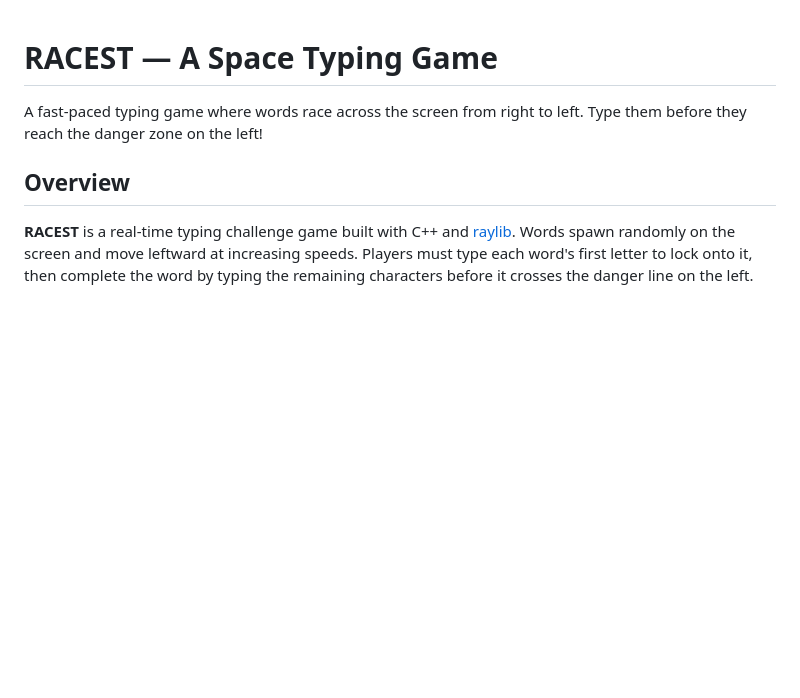
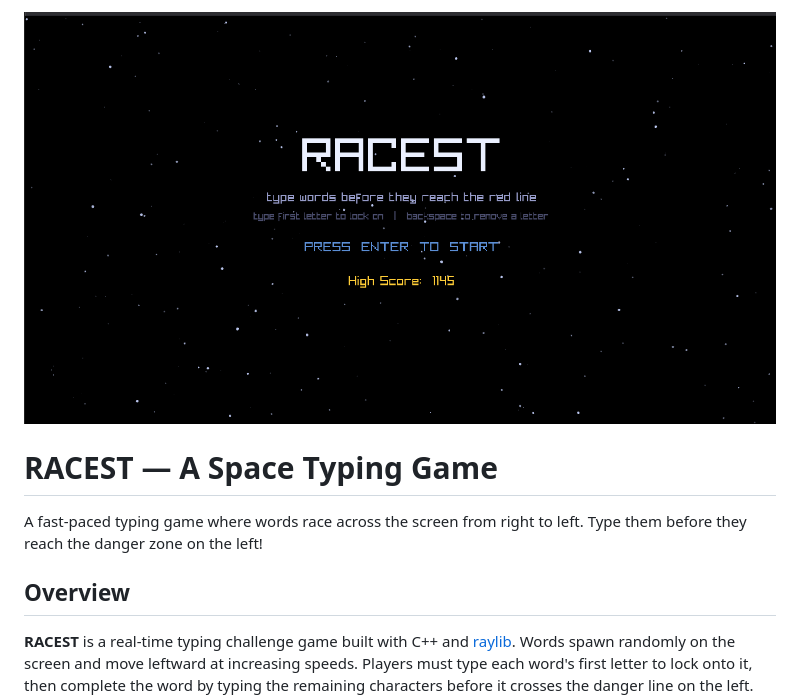
Before and after one commit to LAS-101/racest, a Markdown page: README.md, the part around the change. Drawn GitHub-style; pictures changed too: assets/racest-title-screen.png (added); blank space fills up the shorter version.

Commit message:
Show game screenshot at the top of the README

```diff
--- a/README.md
+++ b/README.md
@@ -1,3 +1,5 @@
+![RACEST title screen with a starfield background and a prompt to press Enter to start](assets/racest-title-screen.png)
+
 # RACEST — A Space Typing Game
 
 A fast-paced typing game where words race across the screen from right to left. Type them before they reach the danger zone on the left!
```
